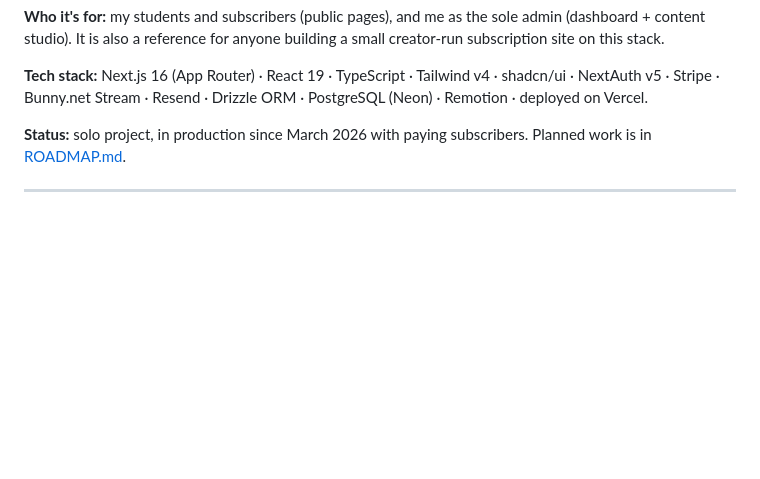
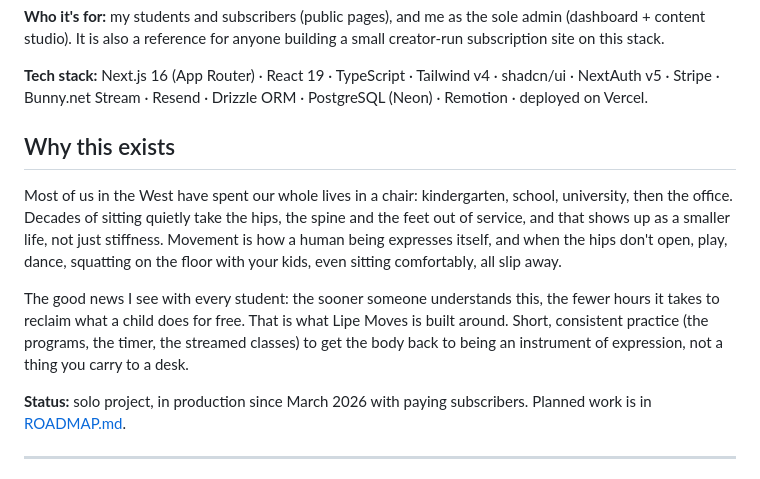
Before and after one commit to felipe-muner/lipemoves, a Markdown page: README.md, the part around the change. Drawn GitHub-style; blank space fills up the shorter version.

Commit message:
docs(readme): add 'Why this exists' section on chair culture and reclaiming movement
Co-Authored-By: Claude Fable 5.1 <noreply@anthropic.com>

```diff
--- a/README.md
+++ b/README.md
@@ -16,6 +16,19 @@ creator-run subscription site on this stack.
 **Tech stack:** Next.js 16 (App Router) · React 19 · TypeScript · Tailwind v4 · shadcn/ui ·
 NextAuth v5 · Stripe · Bunny.net Stream · Resend · Drizzle ORM · PostgreSQL (Neon) ·
 Remotion · deployed on Vercel.
+
+## Why this exists
+
+Most of us in the West have spent our whole lives in a chair: kindergarten, school,
+university, then the office. Decades of sitting quietly take the hips, the spine and the
+feet out of service, and that shows up as a smaller life, not just stiffness. Movement is
+how a human being expresses itself, and when the hips don't open, play, dance, squatting on
+the floor with your kids, even sitting comfortably, all slip away.
+
+The good news I see with every student: the sooner someone understands this, the fewer
+hours it takes to reclaim what a child does for free. That is what Lipe Moves is built
+around. Short, consistent practice (the programs, the timer, the streamed classes) to get
+the body back to being an instrument of expression, not a thing you carry to a desk.
 
 **Status:** solo project, in production since March 2026 with paying subscribers.
 Planned work is in [ROADMAP.md](./ROADMAP.md).
```
